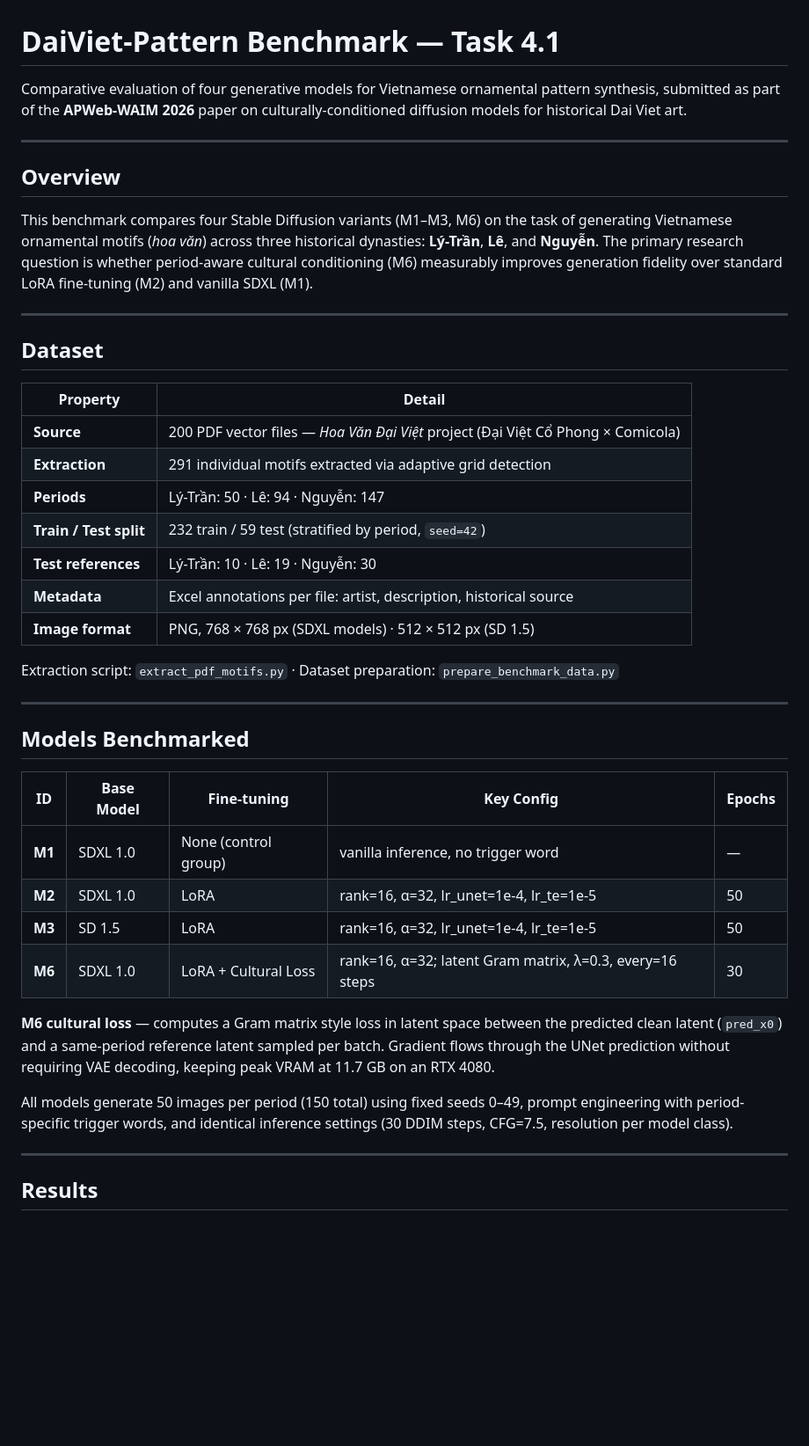
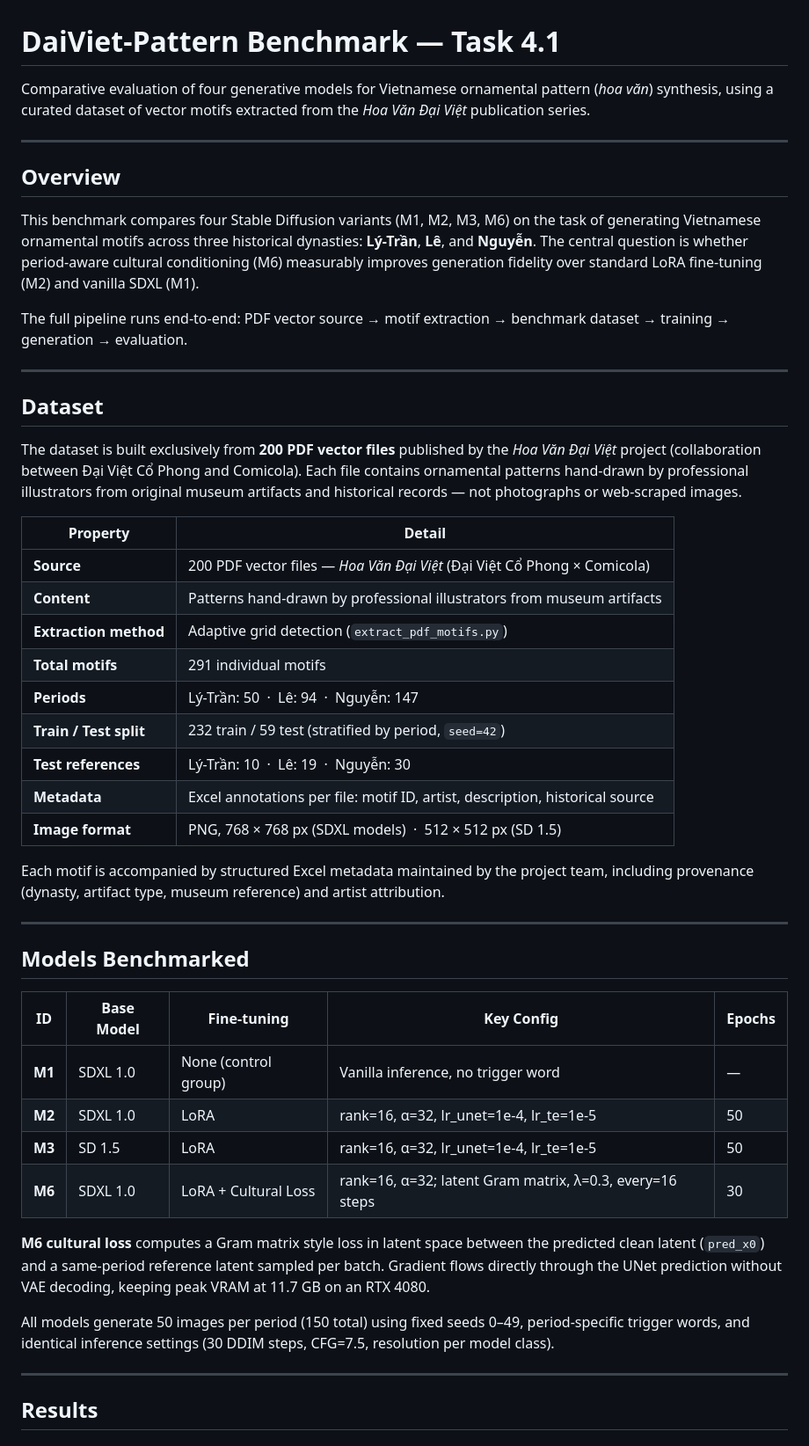
Before and after one commit to Hungld54321/daiviet-pattern, a Markdown page: README.md, the part around one of its changes. Shown at 88% size. Rendered like a GitHub page; blank space fills up the shorter version.

```diff
--- a/README.md
+++ b/README.md
@@ -1,28 +1,34 @@
 # DaiViet-Pattern Benchmark — Task 4.1
 
-Comparative evaluation of four generative models for Vietnamese ornamental pattern synthesis, submitted as part of the **APWeb-WAIM 2026** paper on culturally-conditioned diffusion models for historical Dai Viet art.
+Comparative evaluation of four generative models for Vietnamese ornamental pattern (*hoa văn*) synthesis, using a curated dataset of vector motifs extracted from the *Hoa Văn Đại Việt* publication series.
 
 ---
 
 ## Overview
 
-This benchmark compares four Stable Diffusion variants (M1–M3, M6) on the task of generating Vietnamese ornamental motifs (*hoa văn*) across three historical dynasties: **Lý-Trần**, **Lê**, and **Nguyễn**. The primary research question is whether period-aware cultural conditioning (M6) measurably improves generation fidelity over standard LoRA fine-tuning (M2) and vanilla SDXL (M1).
+This benchmark compares four Stable Diffusion variants (M1, M2, M3, M6) on the task of generating Vietnamese ornamental motifs across three historical dynasties: **Lý-Trần**, **Lê**, and **Nguyễn**. The central question is whether period-aware cultural conditioning (M6) measurably improves generation fidelity over standard LoRA fine-tuning (M2) and vanilla SDXL (M1).
+
+The full pipeline runs end-to-end: PDF vector source → motif extraction → benchmark dataset → training → generation → evaluation.
 
 ---
 
 ## Dataset
 
+The dataset is built exclusively from **200 PDF vector files** published by the *Hoa Văn Đại Việt* project (collaboration between Đại Việt Cổ Phong and Comicola). Each file contains ornamental patterns hand-drawn by professional illustrators from original museum artifacts and historical records — not photographs or web-scraped images.
+
 | Property | Detail |
 |---|---|
-| **Source** | 200 PDF vector files — *Hoa Văn Đại Việt* project (Đại Việt Cổ Phong × Comicola) |
-| **Extraction** | 291 individual motifs extracted via adaptive grid detection |
-| **Periods** | Lý-Trần: 50 · Lê: 94 · Nguyễn: 147 |
+| **Source** | 200 PDF vector files — *Hoa Văn Đại Việt* (Đại Việt Cổ Phong × Comicola) |
+| **Content** | Patterns hand-drawn by professional illustrators from museum artifacts |
+| **Extraction method** | Adaptive grid detection (`extract_pdf_motifs.py`) |
+| **Total motifs** | 291 individual motifs |
+| **Periods** | Lý-Trần: 50 &nbsp;·&nbsp; Lê: 94 &nbsp;·&nbsp; Nguyễn: 147 |
 | **Train / Test split** | 232 train / 59 test (stratified by period, `seed=42`) |
-| **Test references** | Lý-Trần: 10 · Lê: 19 · Nguyễn: 30 |
-| **Metadata** | Excel annotations per file: artist, description, historical source |
-| **Image format** | PNG, 768 × 768 px (SDXL models) · 512 × 512 px (SD 1.5) |
+| **Test references** | Lý-Trần: 10 &nbsp;·&nbsp; Lê: 19 &nbsp;·&nbsp; Nguyễn: 30 |
+| **Metadata** | Excel annotations per file: motif ID, artist, description, historical source |
+| **Image format** | PNG, 768 × 768 px (SDXL models) &nbsp;·&nbsp; 512 × 512 px (SD 1.5) |
 
-Extraction script: `extract_pdf_motifs.py` · Dataset preparation: `prepare_benchmark_data.py`
+Each motif is accompanied by structured Excel metadata maintained by the project team, including provenance (dynasty, artifact type, museum reference) and artist attribution.
 
 ---
 
@@ -30,14 +36,14 @@ Extraction script: `extract_pdf_motifs.py` · Dataset preparation: `prepare_benc
 
 | ID | Base Model | Fine-tuning | Key Config | Epochs |
 |---|---|---|---|---|
-| **M1** | SDXL 1.0 | None (control group) | vanilla inference, no trigger word | — |
+| **M1** | SDXL 1.0 | None (control group) | Vanilla inference, no trigger word | — |
 | **M2** | SDXL 1.0 | LoRA | rank=16, α=32, lr_unet=1e-4, lr_te=1e-5 | 50 |
 | **M3** | SD 1.5 | LoRA | rank=16, α=32, lr_unet=1e-4, lr_te=1e-5 | 50 |
 | **M6** | SDXL 1.0 | LoRA + Cultural Loss | rank=16, α=32; latent Gram matrix, λ=0.3, every=16 steps | 30 |
 
-**M6 cultural loss** — computes a Gram matrix style loss in latent space between the predicted clean latent (`pred_x0`) and a same-period reference latent sampled per batch. Gradient flows through the UNet prediction without requiring VAE decoding, keeping peak VRAM at 11.7 GB on an RTX 4080.
+**M6 cultural loss** computes a Gram matrix style loss in latent space between the predicted clean latent (`pred_x0`) and a same-period reference latent sampled per batch. Gradient flows directly through the UNet prediction without VAE decoding, keeping peak VRAM at 11.7 GB on an RTX 4080.
 
-All models generate 50 images per period (150 total) using fixed seeds 0–49, prompt engineering with period-specific trigger words, and identical inference settings (30 DDIM steps, CFG=7.5, resolution per model class).
+All models generate 50 images per period (150 total) using fixed seeds 0–49, period-specific trigger words, and identical inference settings (30 DDIM steps, CFG=7.5, resolution per model class).
 
 ---
 
```
Also changed, not shown: other parts of README.md (+47 -57 lines).
